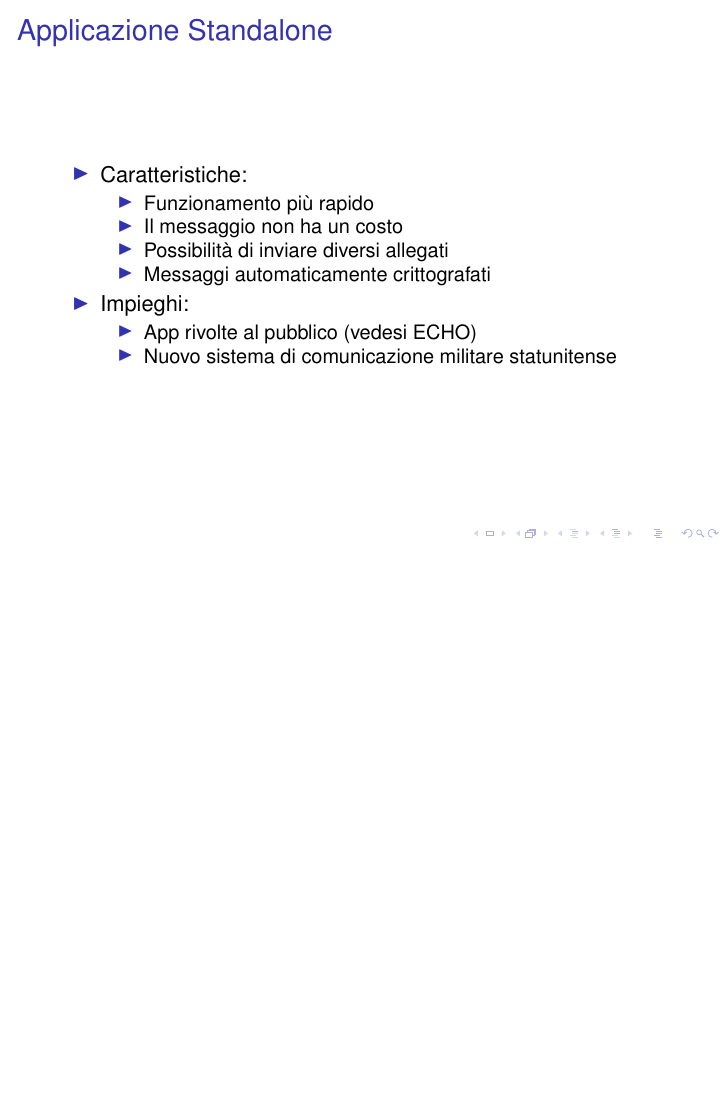
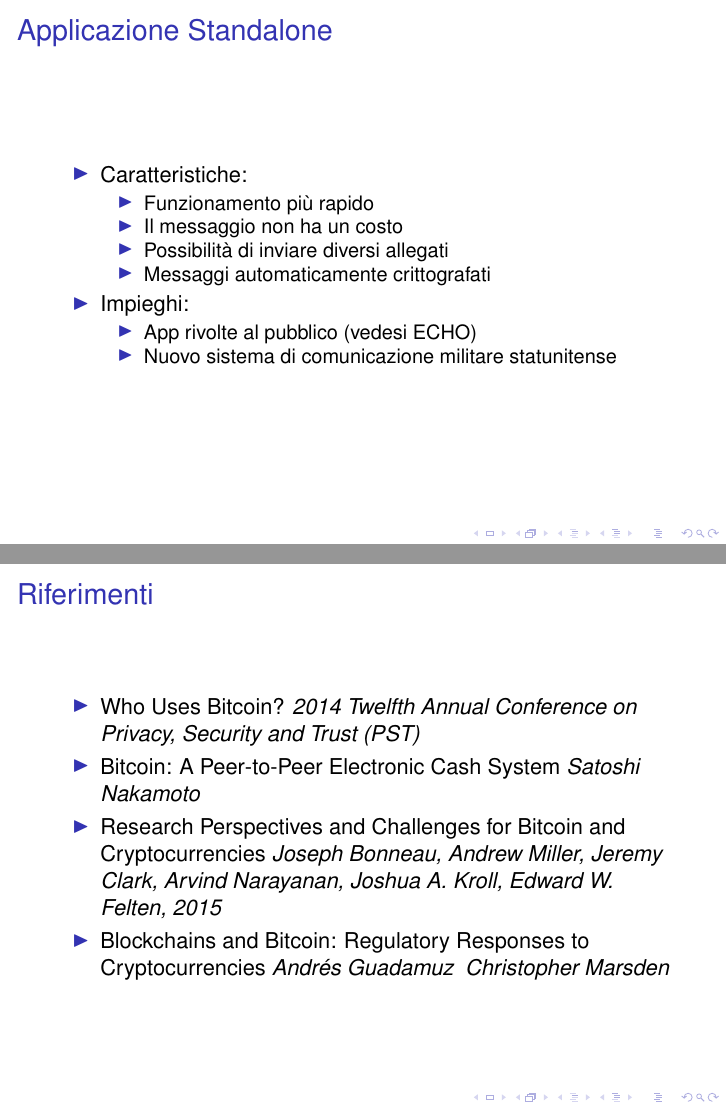
Before and after one commit to Polpetta/PresentazioneBlockChainAALP, LaTeX slides (main.tex, which reads res/slide/17.tex): page 51 of 53 before the commit and pages 51 and 52 of 53 after it, the two joined at a grey line, the shorter picture padded with empty space. Compiled offline with pdfLaTeX; a LaTeX package or settings file that is missing is left out.

Commit message:
Add sources

```diff
--- a/res/slide/17.tex
+++ b/res/slide/17.tex
@@ -1,5 +1,22 @@
 \section*{Conclusioni}
 \subsection*{Riferimenti}
+\begin{frame}
+  \frametitle{Riferimenti}
+
+  \begin{itemize}
+   \item Who Uses Bitcoin? \emph{2014 Twelfth Annual Conference on Privacy,
+Security and Trust (PST)}
+   \item Bitcoin: A Peer-to-Peer Electronic Cash System \emph{Satoshi Nakamoto}
+   \item Research Perspectives and Challenges for Bitcoin and Cryptocurrencies
+\emph{Joseph Bonneau, Andrew Miller, Jeremy Clark, Arvind Narayanan, Joshua A.
+Kroll, Edward W. Felten, 2015}
+   \item Blockchains and Bitcoin: Regulatory Responses to Cryptocurrencies
+\emph{Andrés Guadamuz & Christopher Marsden}
+  \end{itemize}
+
+\end{frame}
+
+
 \begin{frame}
   \frametitle{Riferimenti}
 
```
Also changed, not shown: res/slide/17.tex (11 more changed lines).
